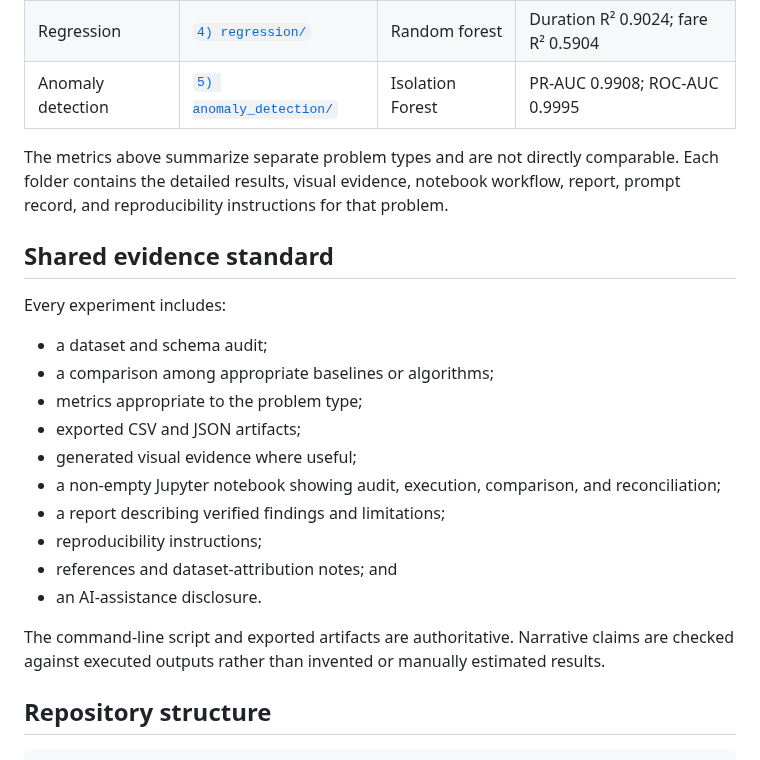
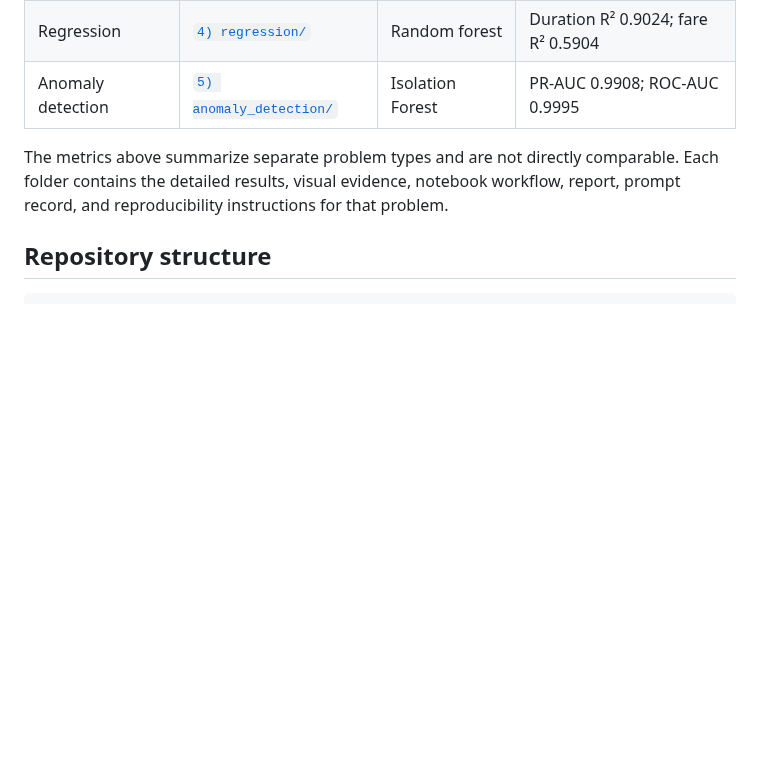
Before and after one commit to navya-illa/CMPE255-Assignments, a Markdown page: Assignment-1/Part-2-Coding-Assistant/README.md, the part around the change. GitHub-like rendering; blank space fills up the shorter version.

Commit message:
Update README to remove shared evidence standard
Removed the shared evidence standard section from README.

```diff
--- a/Assignment-1/Part-2-Coding-Assistant/README.md
+++ b/Assignment-1/Part-2-Coding-Assistant/README.md
@@ -13,23 +13,6 @@ This directory contains five separate data-mining problems solved with support f
 | Anomaly detection | [`5) anomaly_detection/`](5%29%20anomaly_detection/) | Isolation Forest | PR-AUC 0.9908; ROC-AUC 0.9995 |
 
 The metrics above summarize separate problem types and are not directly comparable. Each folder contains the detailed results, visual evidence, notebook workflow, report, prompt record, and reproducibility instructions for that problem.
-
-## Shared evidence standard
-
-Every experiment includes:
-
-- a dataset and schema audit;
-- a comparison among appropriate baselines or algorithms;
-- metrics appropriate to the problem type;
-- exported CSV and JSON artifacts;
-- generated visual evidence where useful;
-- a non-empty Jupyter notebook showing audit, execution, comparison, and reconciliation;
-- a report describing verified findings and limitations;
-- reproducibility instructions;
-- references and dataset-attribution notes; and
-- an AI-assistance disclosure.
-
-The command-line script and exported artifacts are authoritative. Narrative claims are checked against executed outputs rather than invented or manually estimated results.
 
 ## Repository structure
 
```
